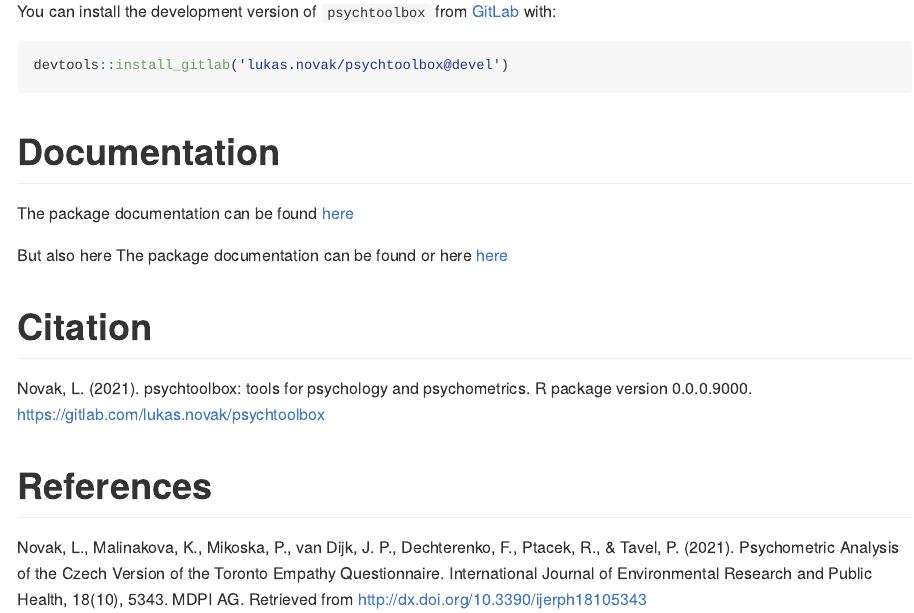
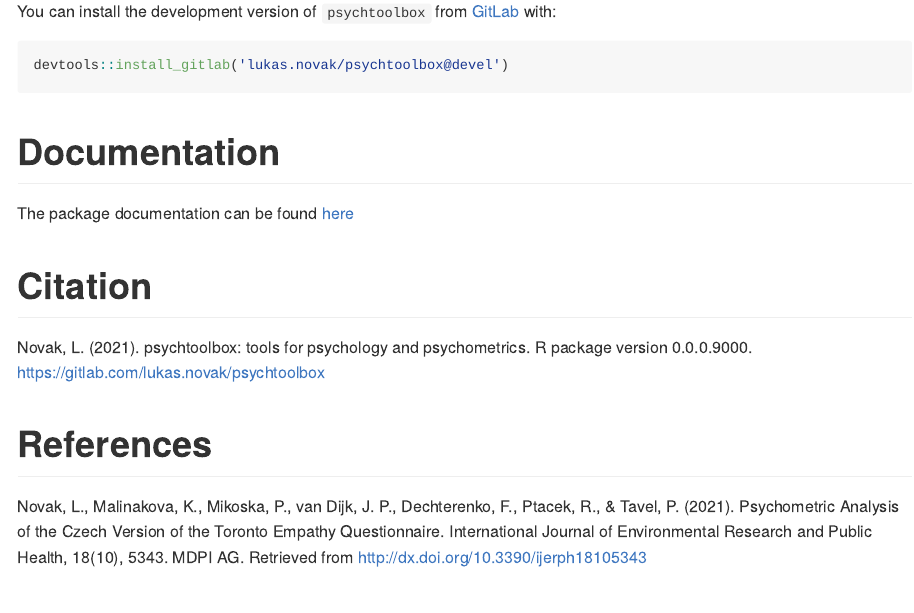
Before and after one commit to Lukas-Novak/psychtoolbox, an R Markdown document (README.Rmd): the page in a window 1100 px wide, from 710 px down. The pictures show the output file README.md that the author committed with the source, drawn offline in the style of GitHub; badge pictures from the web are left out.

Commit message:
added_doc

````diff
--- a/README.Rmd
+++ b/README.Rmd
@@ -106,10 +106,12 @@
 <!-- ## References -->
 
 # Documentation
-The package documentation can be found [here](https://gitlab.com/lukas.novak/psychtoolbox/-/blob/master/example.docx)
+```{r include=FALSE}
+# actual version of the documentation
+doc.pdf = intersect(list.files(pattern = "psychtoolbox"), list.files(pattern = ".pdf$"))
+```
 
-But also here
-The package documentation can be found or here [here](example.docx)
+`r paste0("The package documentation can be found [here]", "(",doc.pdf,")")`
 
 # Citation
 
````
Also changed, not shown: README.md.
